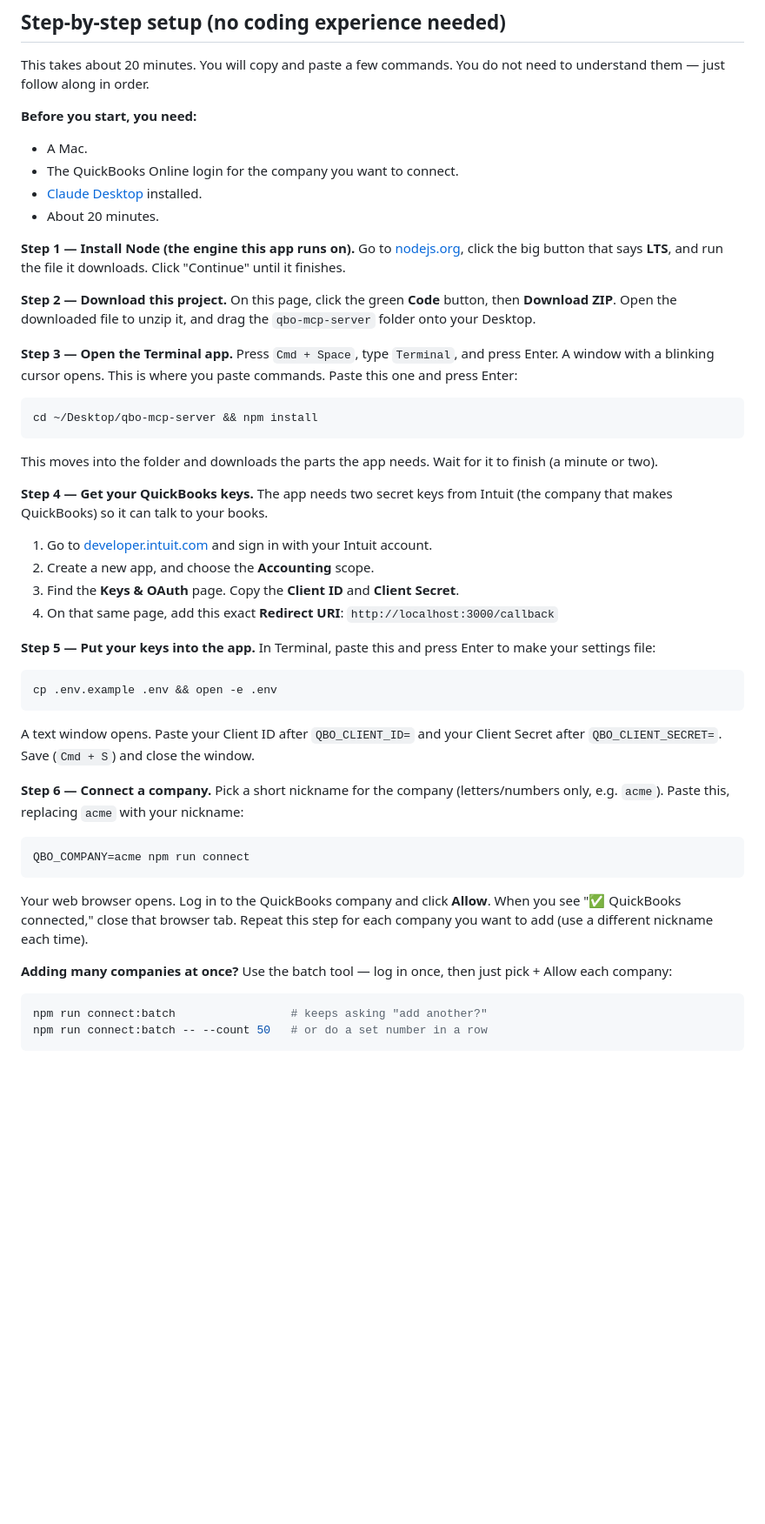
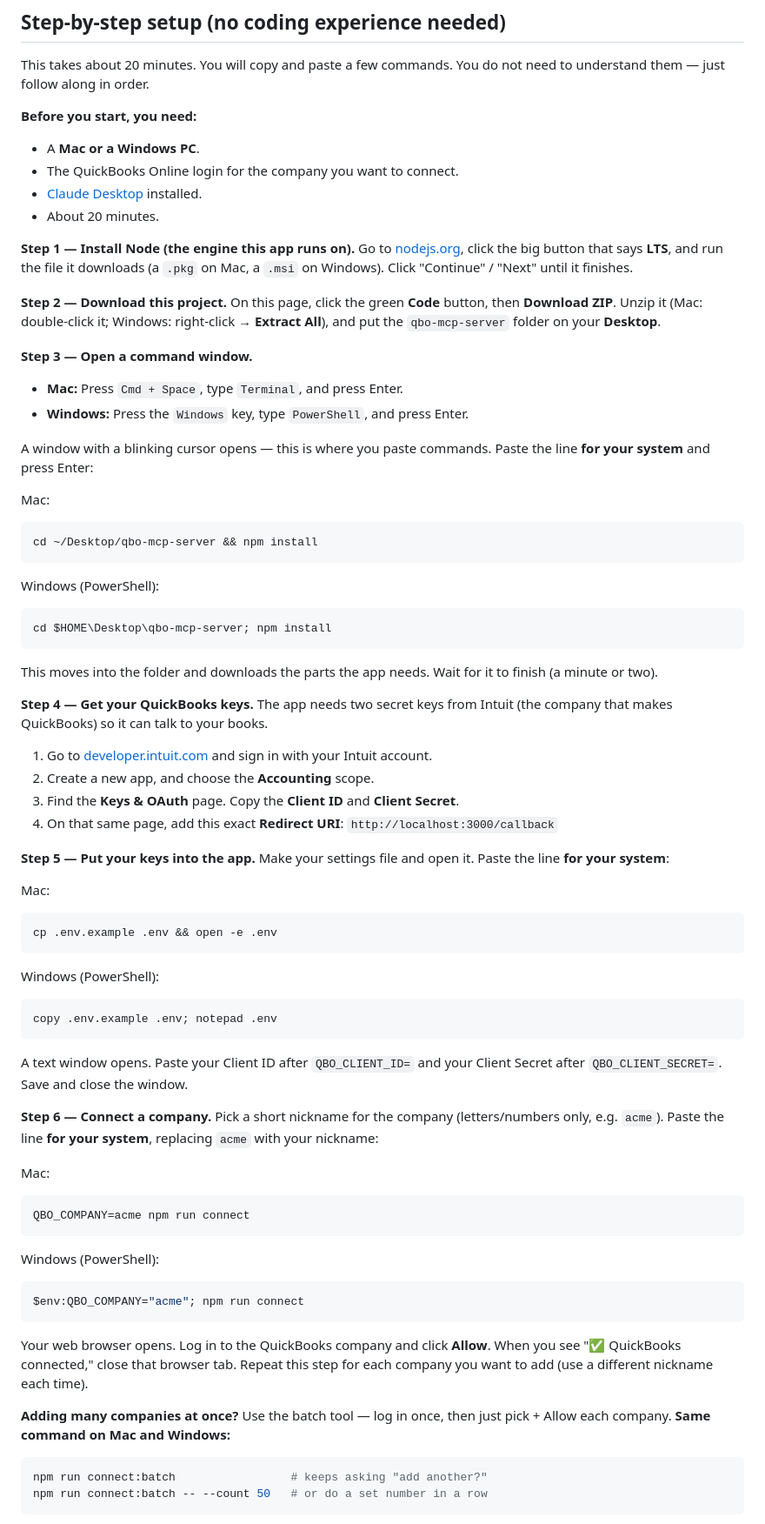
Before and after one commit to scotchua/better-quickbooks-Claude-connector, a Markdown page: README.md, the part around one of its changes. Shown at 87% size. Drawn GitHub-style; blank space fills up the shorter version.

````diff
--- a/README.md
+++ b/README.md
@@ -128,25 +129,35 @@ This takes about 20 minutes. You will copy and paste a few commands. You do not
 need to understand them — just follow along in order.
 
 **Before you start, you need:**
-- A Mac.
+- A **Mac or a Windows PC**.
 - The QuickBooks Online login for the company you want to connect.
 - [Claude Desktop](https://claude.ai/download) installed.
 - About 20 minutes.
 
 **Step 1 — Install Node (the engine this app runs on).**
 Go to [nodejs.org](https://nodejs.org), click the big button that says **LTS**,
-and run the file it downloads. Click "Continue" until it finishes.
+and run the file it downloads (a `.pkg` on Mac, a `.msi` on Windows). Click
+"Continue" / "Next" until it finishes.
 
 **Step 2 — Download this project.**
-On this page, click the green **Code** button, then **Download ZIP**. Open the
-downloaded file to unzip it, and drag the `qbo-mcp-server` folder onto your
-Desktop.
+On this page, click the green **Code** button, then **Download ZIP**. Unzip it
+(Mac: double-click it; Windows: right-click → **Extract All**), and put the
+`qbo-mcp-server` folder on your **Desktop**.
 
-**Step 3 — Open the Terminal app.**
-Press `Cmd + Space`, type `Terminal`, and press Enter. A window with a blinking
-cursor opens. This is where you paste commands. Paste this one and press Enter:
+**Step 3 — Open a command window.**
+- **Mac:** Press `Cmd + Space`, type `Terminal`, and press Enter.
+- **Windows:** Press the `Windows` key, type `PowerShell`, and press Enter.
+
+A window with a blinking cursor opens — this is where you paste commands. Paste
+the line **for your system** and press Enter:
+
+Mac:
 ```bash
 cd ~/Desktop/qbo-mcp-server && npm install
+```
+Windows (PowerShell):
+```powershell
+cd $HOME\Desktop\qbo-mcp-server; npm install
 ```
 This moves into the folder and downloads the parts the app needs. Wait for it to
 finish (a minute or two).
@@ -162,25 +173,37 @@ it can talk to your books.
    `http://localhost:3000/callback`
 
 **Step 5 — Put your keys into the app.**
-In Terminal, paste this and press Enter to make your settings file:
+Make your settings file and open it. Paste the line **for your system**:
+
+Mac:
 ```bash
 cp .env.example .env && open -e .env
 ```
+Windows (PowerShell):
+```powershell
+copy .env.example .env; notepad .env
+```
 A text window opens. Paste your Client ID after `QBO_CLIENT_ID=` and your Client
-Secret after `QBO_CLIENT_SECRET=`. Save (`Cmd + S`) and close the window.
+Secret after `QBO_CLIENT_SECRET=`. Save and close the window.
 
 **Step 6 — Connect a company.**
 Pick a short nickname for the company (letters/numbers only, e.g. `acme`). Paste
-this, replacing `acme` with your nickname:
+the line **for your system**, replacing `acme` with your nickname:
+
+Mac:
 ```bash
 QBO_COMPANY=acme npm run connect
+```
+Windows (PowerShell):
+```powershell
+$env:QBO_COMPANY="acme"; npm run connect
 ```
 Your web browser opens. Log in to the QuickBooks company and click **Allow**.
 When you see "✅ QuickBooks connected," close that browser tab. Repeat this step
 for each company you want to add (use a different nickname each time).
 
 **Adding many companies at once?** Use the batch tool — log in once, then just
-pick + Allow each company:
+pick + Allow each company. **Same command on Mac and Windows:**
 ```bash
 npm run connect:batch                 # keeps asking "add another?"
 npm run connect:batch -- --count 50   # or do a set number in a row
````
Also changed, not shown: other parts of README.md (+28 -7 lines).
